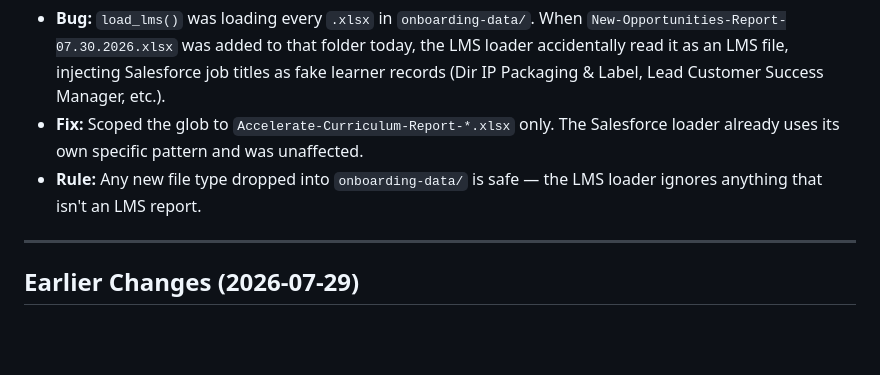
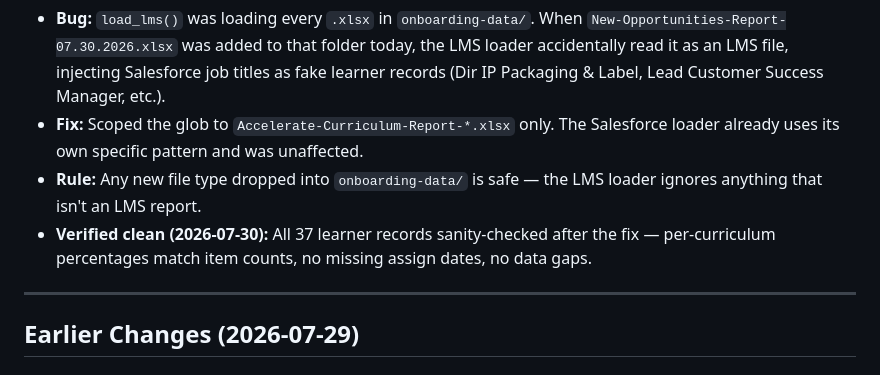
Before and after one commit to jasonackerman1/playbook-dashboard, a Markdown page: PROJECT_STATUS.md, the part around the change. GitHub-like rendering; blank space fills up the shorter version.

Commit message:
Note all-clear sanity check on 37 learner records
Co-Authored-By: Claude Sonnet 4.6 <noreply@anthropic.com>

```diff
--- a/PROJECT_STATUS.md
+++ b/PROJECT_STATUS.md
@@ -42,6 +42,7 @@ Last updated: 2026-07-30
 - **Bug:** `load_lms()` was loading every `.xlsx` in `onboarding-data/`. When `New-Opportunities-Report-07.30.2026.xlsx` was added to that folder today, the LMS loader accidentally read it as an LMS file, injecting Salesforce job titles as fake learner records (Dir IP Packaging & Label, Lead Customer Success Manager, etc.).
 - **Fix:** Scoped the glob to `Accelerate-Curriculum-Report-*.xlsx` only. The Salesforce loader already uses its own specific pattern and was unaffected.
 - **Rule:** Any new file type dropped into `onboarding-data/` is safe — the LMS loader ignores anything that isn't an LMS report.
+- **Verified clean (2026-07-30):** All 37 learner records sanity-checked after the fix — per-curriculum percentages match item counts, no missing assign dates, no data gaps.
 
 ---
 
```
